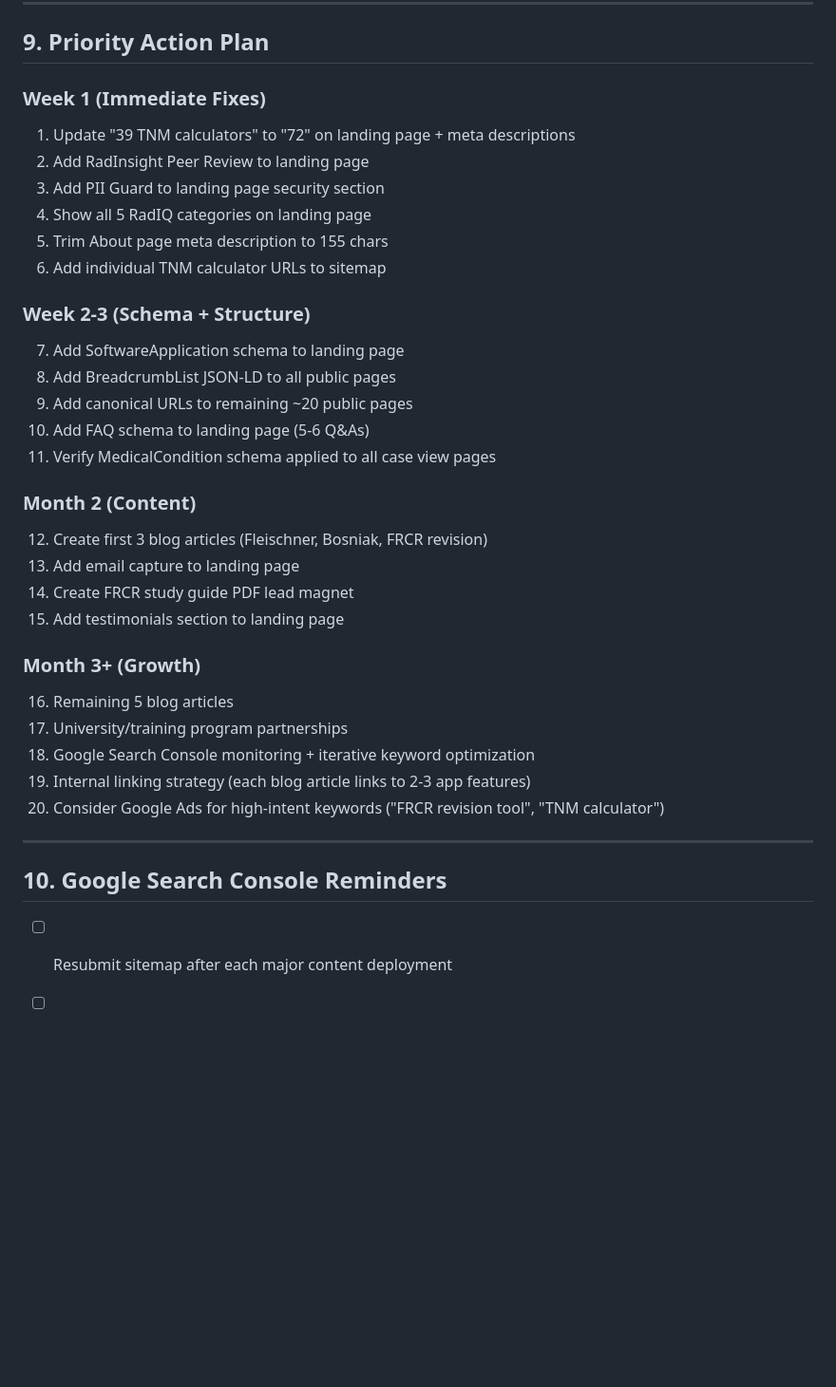
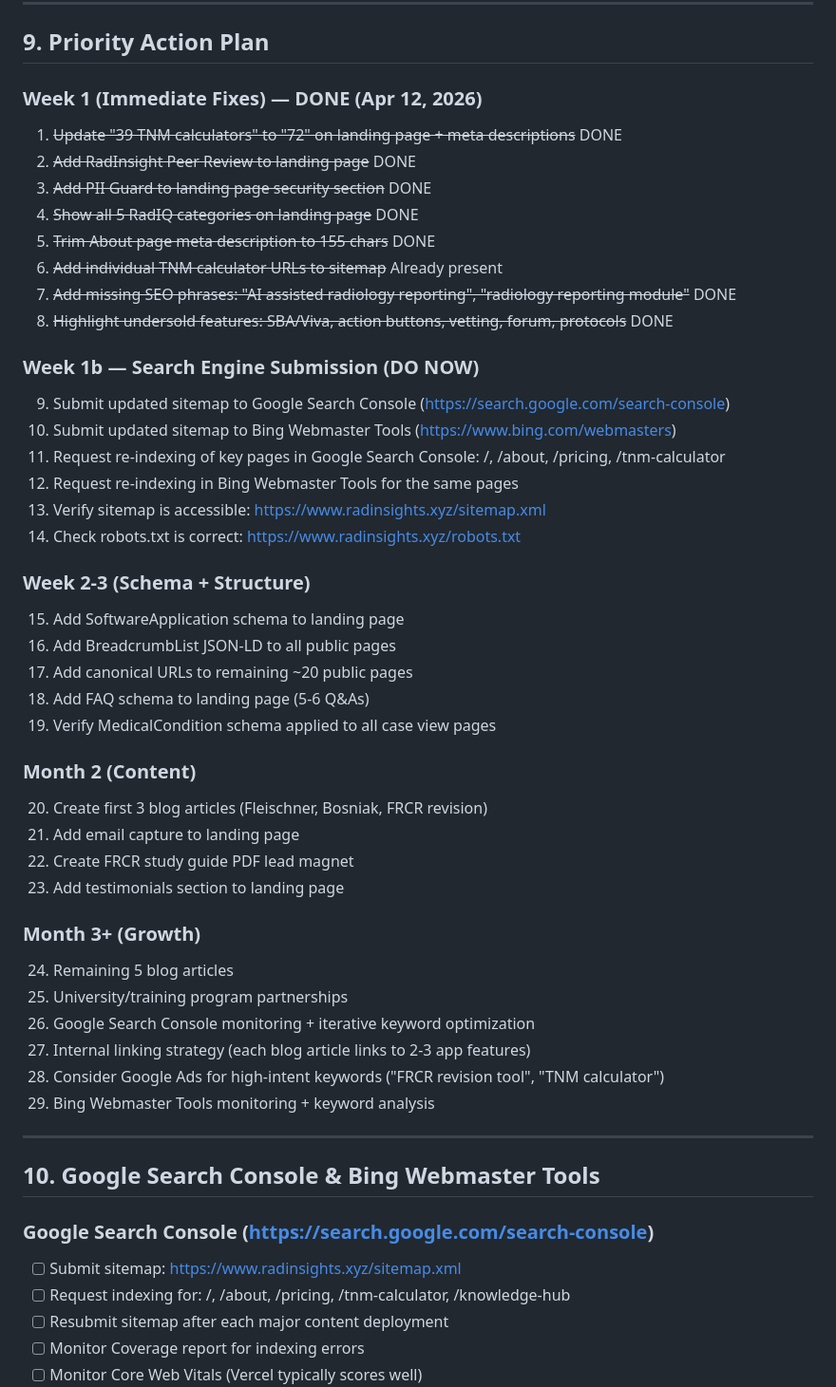
Before and after one commit to visit-www/FRCR-REVISION, a Markdown page: docs/SEO_AUDIT_APRIL_2026.md, the part around one of its changes. Shown at 95% size. Rendered like a GitHub page; blank space fills up the shorter version.

Commit message:
Update SEO audit: mark Week 1 done, add search engine submission tasks
- Week 1 items 1-8 marked DONE (Apr 12, 2026)
- Added Week 1b: Google Search Console + Bing Webmaster Tools
  submission tasks (sitemap submit, re-index key pages, verify
  sitemap/robots.txt accessible)
- Expanded Section 10 with Bing Webmaster Tools checklist
- Renumbered all items (now 29 total)

Co-Authored-By: Claude Opus 4.6 (1M context) <noreply@anthropic.com>

```diff
--- a/docs/SEO_AUDIT_APRIL_2026.md
+++ b/docs/SEO_AUDIT_APRIL_2026.md
@@ -242,38 +242,52 @@ Each of these could be a 1,500-word SEO article linking to our tools:
 
 ## 9. Priority Action Plan
 
-### Week 1 (Immediate Fixes)
-1. Update "39 TNM calculators" to "72" on landing page + meta descriptions
-2. Add RadInsight Peer Review to landing page
-3. Add PII Guard to landing page security section
-4. Show all 5 RadIQ categories on landing page
-5. Trim About page meta description to 155 chars
-6. Add individual TNM calculator URLs to sitemap
+### Week 1 (Immediate Fixes) — DONE (Apr 12, 2026)
+1. ~~Update "39 TNM calculators" to "72" on landing page + meta descriptions~~ DONE
+2. ~~Add RadInsight Peer Review to landing page~~ DONE
+3. ~~Add PII Guard to landing page security section~~ DONE
+4. ~~Show all 5 RadIQ categories on landing page~~ DONE
+5. ~~Trim About page meta description to 155 chars~~ DONE
+6. ~~Add individual TNM calculator URLs to sitemap~~ Already present
+7. ~~Add missing SEO phrases: "AI assisted radiology reporting", "radiology reporting module"~~ DONE
+8. ~~Highlight undersold features: SBA/Viva, action buttons, vetting, forum, protocols~~ DONE
+
+### Week 1b — Search Engine Submission (DO NOW)
+9. Submit updated sitemap to Google Search Console (https://search.google.com/search-console)
+10. Submit updated sitemap to Bing Webmaster Tools (https://www.bing.com/webmasters)
+11. Request re-indexing of key pages in Google Search Console: /, /about, /pricing, /tnm-calculator
+12. Request re-indexing in Bing Webmaster Tools for the same pages
+13. Verify sitemap is accessible: https://www.radinsights.xyz/sitemap.xml
+14. Check robots.txt is correct: https://www.radinsights.xyz/robots.txt
 
 ### Week 2-3 (Schema + Structure)
-7. Add SoftwareApplication schema to landing page
-8. Add BreadcrumbList JSON-LD to all public pages
-9. Add canonical URLs to remaining ~20 public pages
-10. Add FAQ schema to landing page (5-6 Q&As)
-11. Verify MedicalCondition schema applied to all case view pages
+15. Add SoftwareApplication schema to landing page
+16. Add BreadcrumbList JSON-LD to all public pages
+17. Add canonical URLs to remaining ~20 public pages
+18. Add FAQ schema to landing page (5-6 Q&As)
+19. Verify MedicalCondition schema applied to all case view pages
 
 ### Month 2 (Content)
-12. Create first 3 blog articles (Fleischner, Bosniak, FRCR revision)
-13. Add email capture to landing page
-14. Create FRCR study guide PDF lead magnet
-15. Add testimonials section to landing page
+20. Create first 3 blog articles (Fleischner, Bosniak, FRCR revision)
+21. Add email capture to landing page
+22. Create FRCR study guide PDF lead magnet
+23. Add testimonials section to landing page
 
 ### Month 3+ (Growth)
-16. Remaining 5 blog articles
-17. University/training program partnerships
-18. Google Search Console monitoring + iterative keyword optimization
-19. Internal linking strategy (each blog article links to 2-3 app features)
-20. Consider Google Ads for high-intent keywords ("FRCR revision tool", "TNM calculator")
+24. Remaining 5 blog articles
+25. University/training program partnerships
+26. Google Search Console monitoring + iterative keyword optimization
+27. Internal linking strategy (each blog article links to 2-3 app features)
+28. Consider Google Ads for high-intent keywords ("FRCR revision tool", "TNM calculator")
+29. Bing Webmaster Tools monitoring + keyword analysis
 
 ---
 
-## 10. Google Search Console Reminders
+## 10. Google Search Console & Bing Webmaster Tools
 
+### Google Search Console (https://search.google.com/search-console)
+- [ ] Submit sitemap: https://www.radinsights.xyz/sitemap.xml
+- [ ] Request indexing for: /, /about, /pricing, /tnm-calculator, /knowledge-hub
 - [ ] Resubmit sitemap after each major content deployment
 - [ ] Monitor Coverage report for indexing errors
 - [ ] Monitor Core Web Vitals (Vercel typically scores well)
```
Also changed, not shown: other parts of docs/SEO_AUDIT_APRIL_2026.md (+7 -0 lines).
